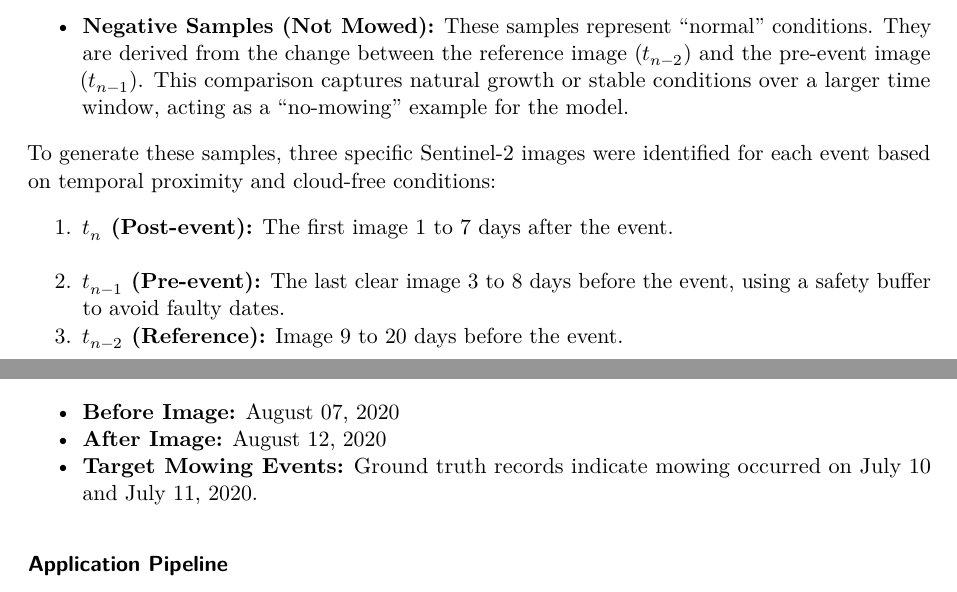
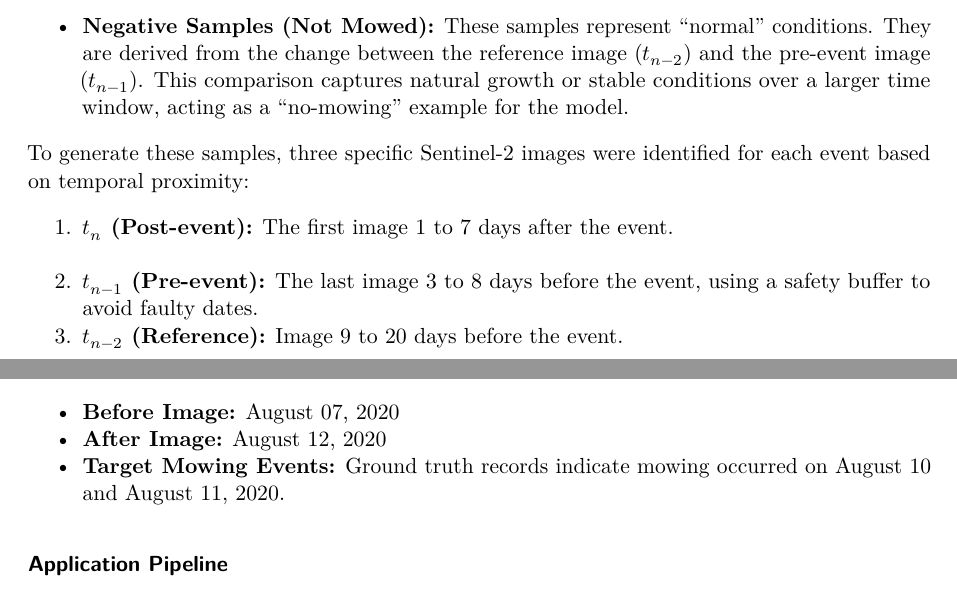
Before and after one commit to klaveflo/airport-mowing-detection, a Quarto document (docs/index.qmd): two parts of pages 11 and 18 of 57, joined at a grey line, cut so that both start at the same text. Rendered offline with R 4.5, knitr and Pandoc in place of Quarto, then LaTeX, with nearby package versions; drawn as R Markdown's standard PDF in place of the format the file asks for; some code elsewhere in the file could not run offline.

Commit message:
Corrected small errors

```diff
--- a/docs/index.qmd
+++ b/docs/index.qmd
@@ -225,10 +225,10 @@ This strategy constructs two distinct classes of samples for every confirmed eve
 - **Postive Samples (Mowing):** These samples represent a true mowing event. They are derived from the spectral change between the pre-event image ($t_{n-1}$) and the post-event image ($t_{n}$). This captures the abrupt removal of biomass.
 - **Negative Samples (Not Mowed):** These samples represent "normal" conditions. They are derived from the change between the reference image ($t_{n-2}$) and the pre-event image ($t_{n-1}$). This comparison captures natural growth or stable conditions over a larger time window, acting as a "no-mowing" example for the model.
 
-To generate these samples, three specific Sentinel-2 images were identified for each event based on temporal proximity and cloud-free conditions:
+To generate these samples, three specific Sentinel-2 images were identified for each event based on temporal proximity:
 
 1. **$t_{n}$ (Post-event):** The first image 1 to 7 days after the event.
-2. **$t_{n-1}$ (Pre-event):** The last clear image 3 to 8 days before the event, using a safety buffer to avoid faulty dates.
+2. **$t_{n-1}$ (Pre-event):** The last image 3 to 8 days before the event, using a safety buffer to avoid faulty dates.
 3. **$t_{n-2}$ (Reference):** Image 9 to 20 days before the event.
 
 **Justification for these Temporal Windows:**
@@ -394,7 +394,7 @@ To ensure a fair visual evaluation, a specific temporal pair of Sentinel-2 image
 
 - **Before Image:** August 07, 2020
 - **After Image:** August 12, 2020
-- **Target Mowing Events:** Ground truth records indicate mowing occurred on July 10 and July 11, 2020.
+- **Target Mowing Events:** Ground truth records indicate mowing occurred on August 10 and August 11, 2020.
 
 ### Application Pipeline
 The selected models were applied to this image pair using the following pipeline:
```
